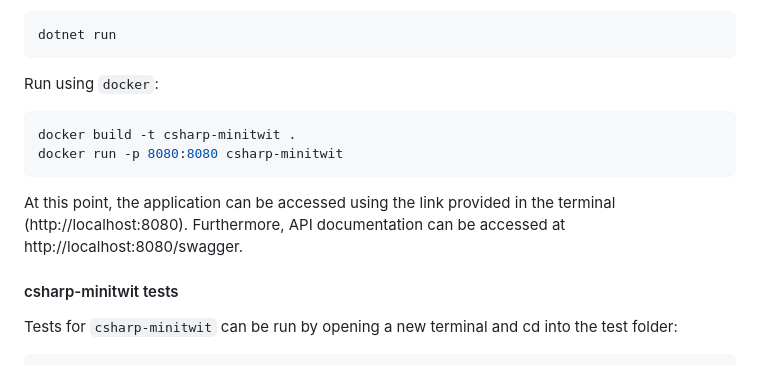
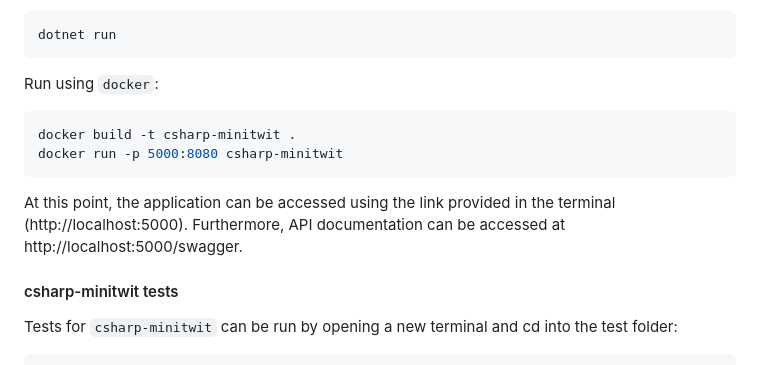
Before and after one commit to DevopsGroupC/Minitwit, a Markdown page: README.md, the part around the change. Rendered like a GitHub page.

````diff
--- a/README.md
+++ b/README.md
@@ -111,9 +111,9 @@ dotnet run
 Run using `docker`:
 ```sh
 docker build -t csharp-minitwit .
-docker run -p 8080:8080 csharp-minitwit
+docker run -p 5000:8080 csharp-minitwit
 ```
-At this point, the application can be accessed using the link provided in the terminal (http://localhost:8080). Furthermore, API documentation can be accessed at http://localhost:8080/swagger.
+At this point, the application can be accessed using the link provided in the terminal (http://localhost:5000). Furthermore, API documentation can be accessed at http://localhost:5000/swagger.
 
 #### csharp-minitwit tests
 Tests for `csharp-minitwit` can be run by opening a new terminal and cd into the test folder:
````
